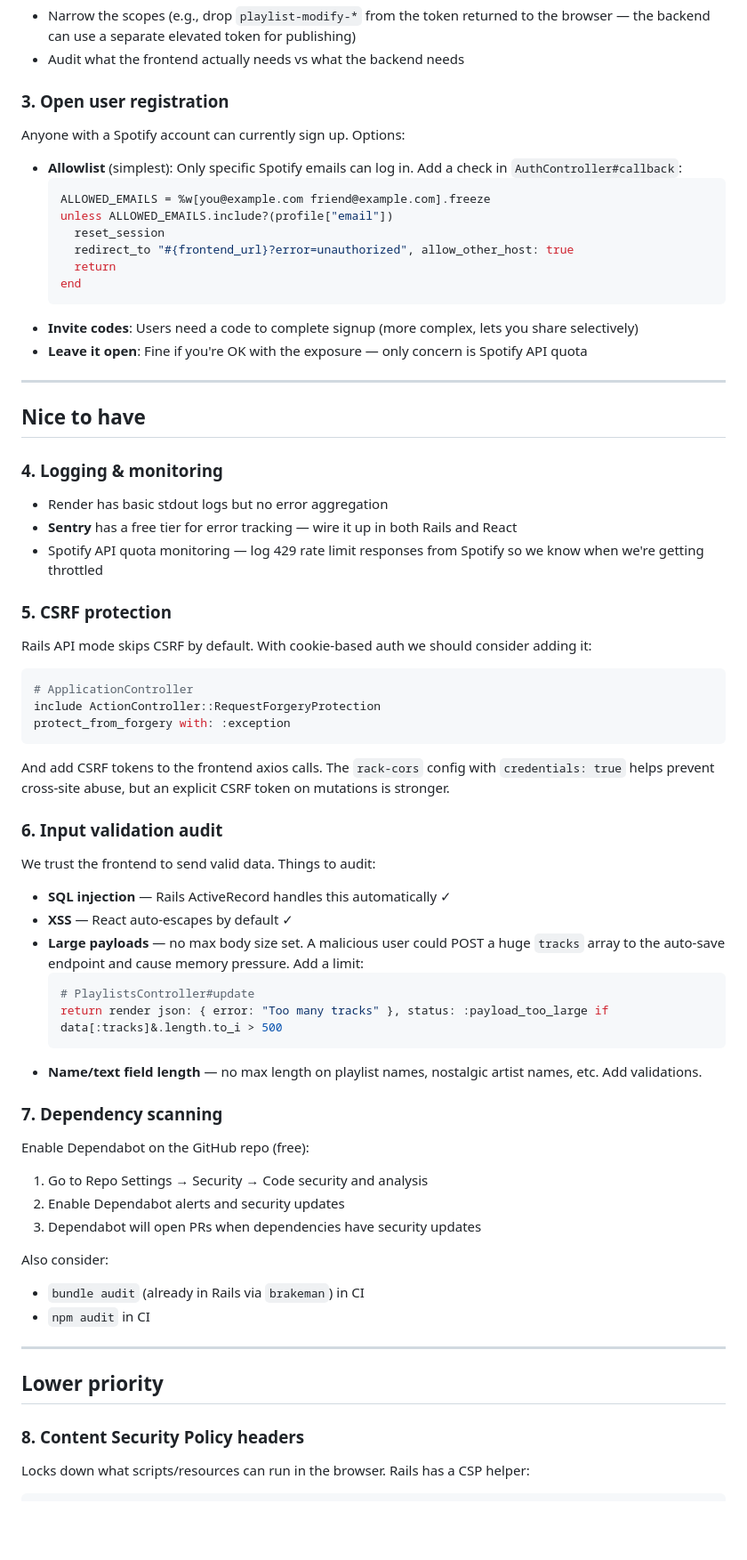
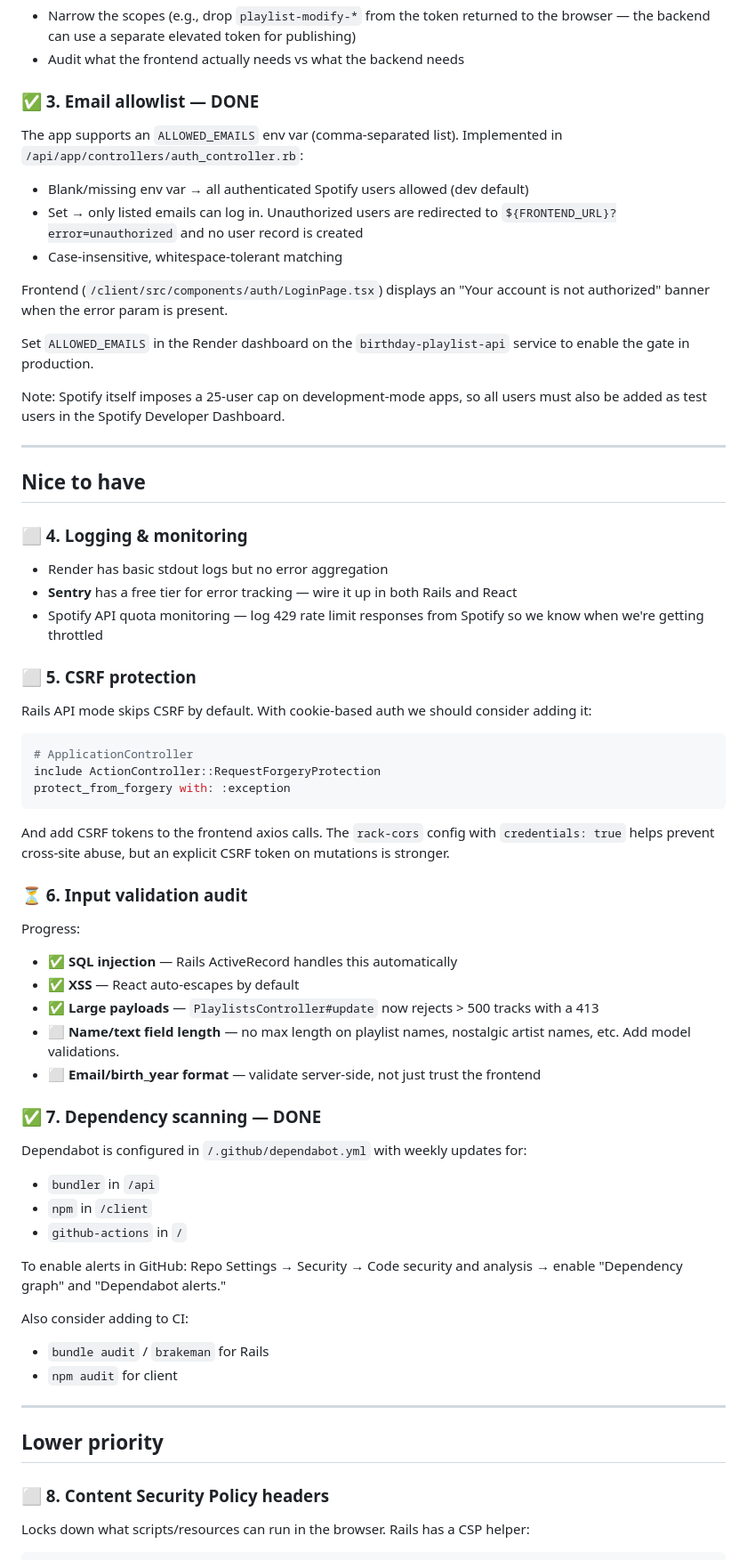
Before and after one commit to irosen419/birthday-playlist-analyzer, a Markdown page: POST-HOSTING.md, the part around one of its changes. Shown at 89% size. Rendered like a GitHub page; blank space fills up the shorter version.

````diff
--- a/POST-HOSTING.md
+++ b/POST-HOSTING.md
@@ -48,33 +35,31 @@ Mitigations to consider:
 - Narrow the scopes (e.g., drop `playlist-modify-*` from the token returned to the browser — the backend can use a separate elevated token for publishing)
 - Audit what the frontend actually needs vs what the backend needs
 
-### 3. Open user registration
+### ✅ 3. Email allowlist — DONE
 
-Anyone with a Spotify account can currently sign up. Options:
+The app supports an `ALLOWED_EMAILS` env var (comma-separated list). Implemented in `/api/app/controllers/auth_controller.rb`:
 
-- **Allowlist** (simplest): Only specific Spotify emails can log in. Add a check in `AuthController#callback`:
-  ```ruby
-  ALLOWED_EMAILS = %w[you@example.com friend@example.com].freeze
-  unless ALLOWED_EMAILS.include?(profile["email"])
-    reset_session
-    redirect_to "#{frontend_url}?error=unauthorized", allow_other_host: true
-    return
-  end
-  ```
-- **Invite codes**: Users need a code to complete signup (more complex, lets you share selectively)
-- **Leave it open**: Fine if you're OK with the exposure — only concern is Spotify API quota
+- Blank/missing env var → all authenticated Spotify users allowed (dev default)
+- Set → only listed emails can log in. Unauthorized users are redirected to `${FRONTEND_URL}?error=unauthorized` and no user record is created
+- Case-insensitive, whitespace-tolerant matching
+
+Frontend (`/client/src/components/auth/LoginPage.tsx`) displays an "Your account is not authorized" banner when the error param is present.
+
+Set `ALLOWED_EMAILS` in the Render dashboard on the `birthday-playlist-api` service to enable the gate in production.
+
+Note: Spotify itself imposes a 25-user cap on development-mode apps, so all users must also be added as test users in the Spotify Developer Dashboard.
 
 ---
 
 ## Nice to have
 
-### 4. Logging & monitoring
+### ⬜ 4. Logging & monitoring
 
 - Render has basic stdout logs but no error aggregation
 - **Sentry** has a free tier for error tracking — wire it up in both Rails and React
 - Spotify API quota monitoring — log 429 rate limit responses from Spotify so we know when we're getting throttled
 
-### 5. CSRF protection
+### ⬜ 5. CSRF protection
 
 Rails API mode skips CSRF by default. With cookie-based auth we should consider adding it:
 
@@ -86,36 +71,33 @@ protect_from_forgery with: :exception
 
 And add CSRF tokens to the frontend axios calls. The `rack-cors` config with `credentials: true` helps prevent cross-site abuse, but an explicit CSRF token on mutations is stronger.
 
-### 6. Input validation audit
+### ⏳ 6. Input validation audit
 
-We trust the frontend to send valid data. Things to audit:
+Progress:
+- ✅ **SQL injection** — Rails ActiveRecord handles this automatically
+- ✅ **XSS** — React auto-escapes by default
+- ✅ **Large payloads** — `PlaylistsController#update` now rejects > 500 tracks with a 413
+- ⬜ **Name/text field length** — no max length on playlist names, nostalgic artist names, etc. Add model validations.
+- ⬜ **Email/birth_year format** — validate server-side, not just trust the frontend
 
-- **SQL injection** — Rails ActiveRecord handles this automatically ✓
-- **XSS** — React auto-escapes by default ✓
-- **Large payloads** — no max body size set. A malicious user could POST a huge `tracks` array to the auto-save endpoint and cause memory pressure. Add a limit:
-  ```ruby
-  # PlaylistsController#update
-  return render json: { error: "Too many tracks" }, status: :payload_too_large if data[:tracks]&.length.to_i > 500
-  ```
-- **Name/text field length** — no max length on playlist names, nostalgic artist names, etc. Add validations.
+### ✅ 7. Dependency scanning — DONE
 
-### 7. Dependency scanning
+Dependabot is configured in `/.github/dependabot.yml` with weekly updates for:
+- `bundler` in `/api`
+- `npm` in `/client`
+- `github-actions` in `/`
 
-Enable Dependabot on the GitHub repo (free):
+To enable alerts in GitHub: Repo Settings → Security → Code security and analysis → enable "Dependency graph" and "Dependabot alerts."
 
-1. Go to Repo Settings → Security → Code security and analysis
-2. Enable Dependabot alerts and security updates
-3. Dependabot will open PRs when dependencies have security updates
-
-Also consider:
-- `bundle audit` (already in Rails via `brakeman`) in CI
-- `npm audit` in CI
+Also consider adding to CI:
+- `bundle audit` / `brakeman` for Rails
+- `npm audit` for client
 
 ---
 
 ## Lower priority
 
-### 8. Content Security Policy headers
+### ⬜ 8. Content Security Policy headers
 
 Locks down what scripts/resources can run in the browser. Rails has a CSP helper:
 
````
Also changed, not shown: other parts of POST-HOSTING.md (+17 -30 lines).
